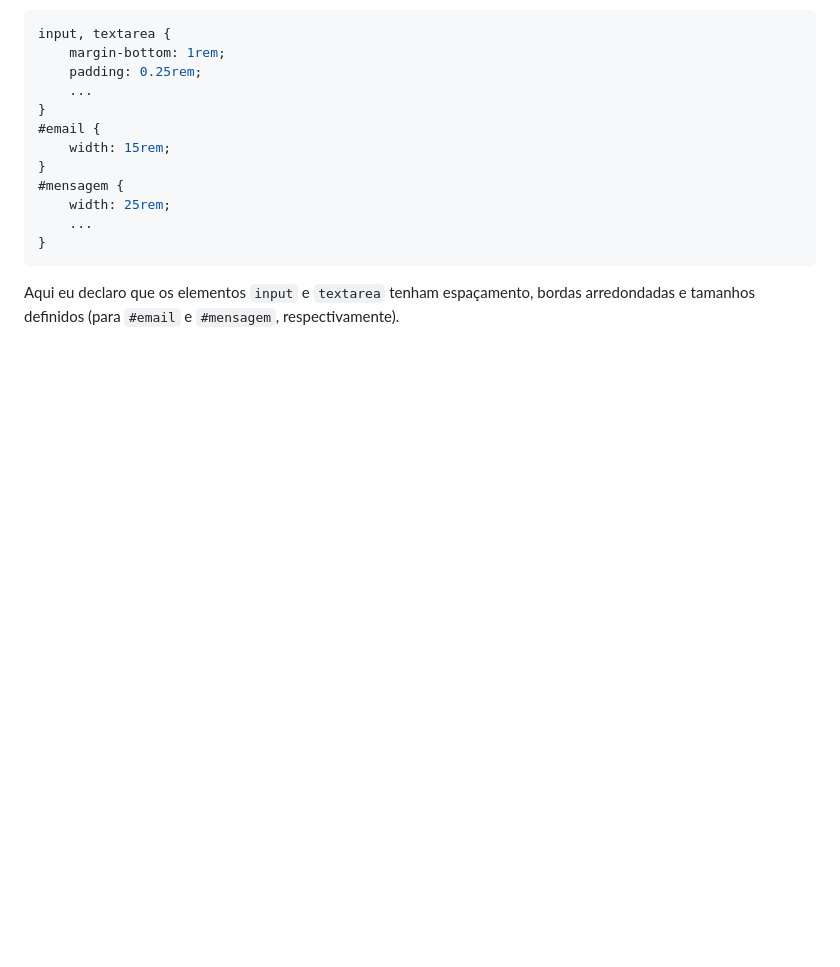
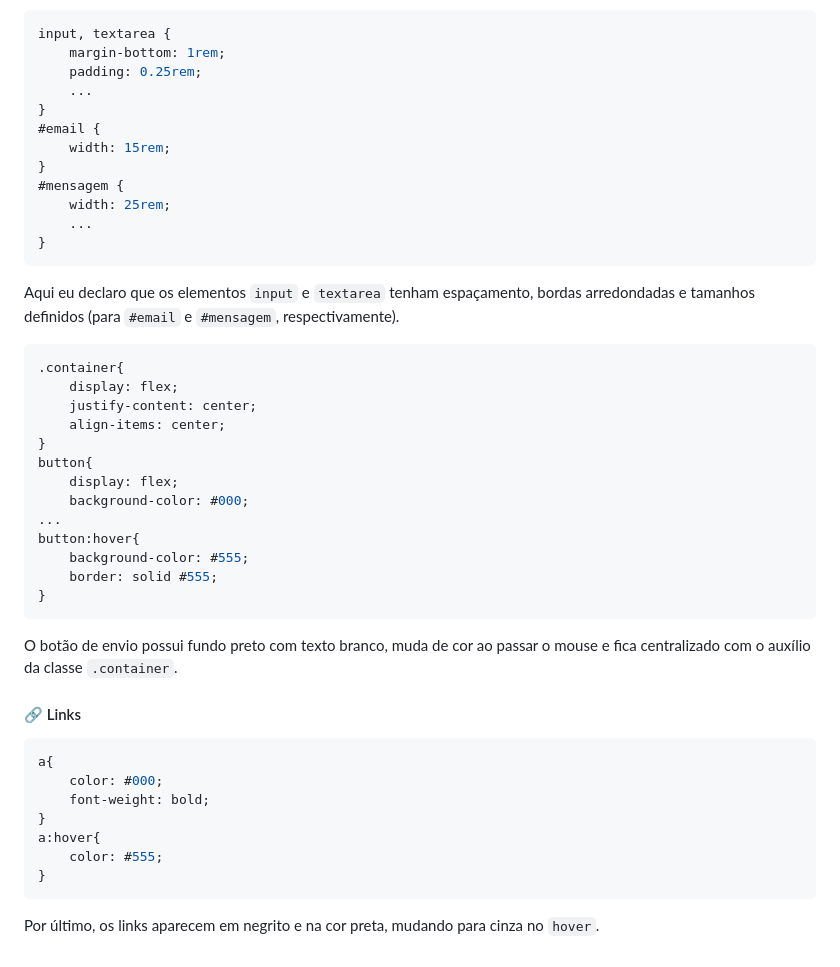
Before and after one commit to feslispes/desafio-front-end, a Markdown page: README.md, the part around the change. GitHub-like rendering; folded sections open; blank space fills up the shorter version.

`````diff
--- a/README.md
+++ b/README.md
@@ -231,7 +231,33 @@ input, textarea {
 ```
 
 Aqui eu declaro que os elementos `input` e `textarea` tenham espaçamento, bordas arredondadas e tamanhos definidos (para `#email` e `#mensagem`, respectivamente).
+````css
+.container{
+    display: flex;
+    justify-content: center;
+    align-items: center;
+}
+button{
+    display: flex;
+    background-color: #000;
+...
+button:hover{
+    background-color: #555;
+    border: solid #555;
+}
+````
+O botão de envio possui fundo preto com texto branco, muda de cor ao passar o mouse e fica centralizado com o auxílio da classe `.container`.
 
-
+#### 🔗 Links
+````css
+a{
+    color: #000;
+    font-weight: bold;
+}
+a:hover{
+    color: #555;
+}
+````
+Por último, os links aparecem em negrito e na cor preta, mudando para cinza no `hover`.
 
 </details>
`````
